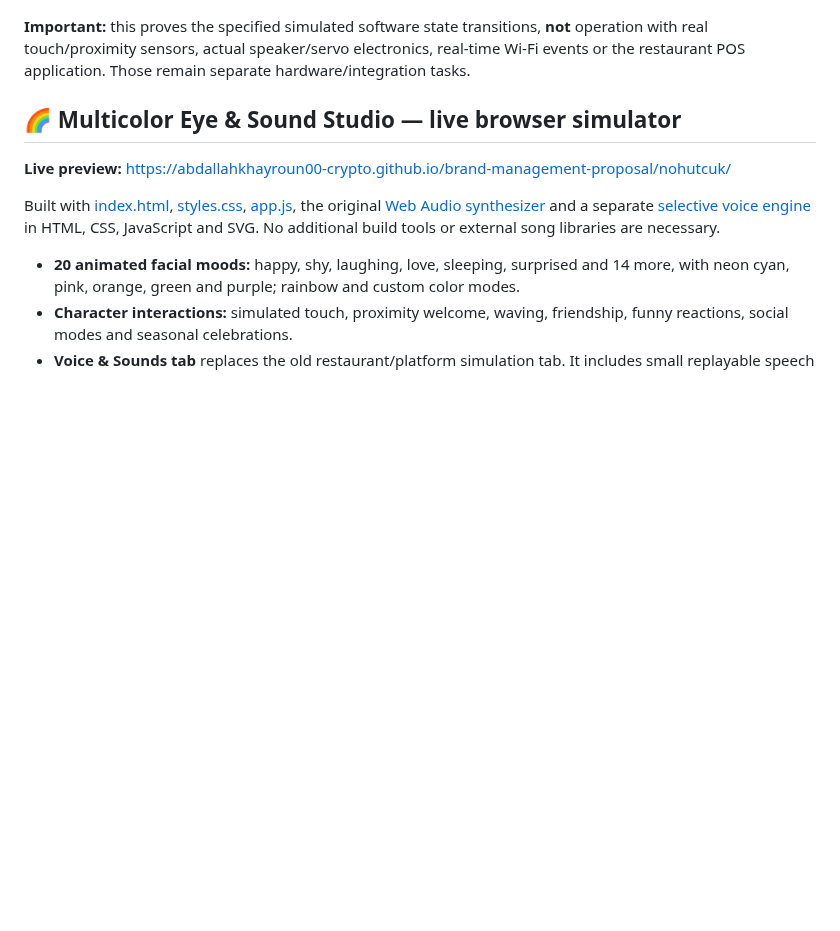
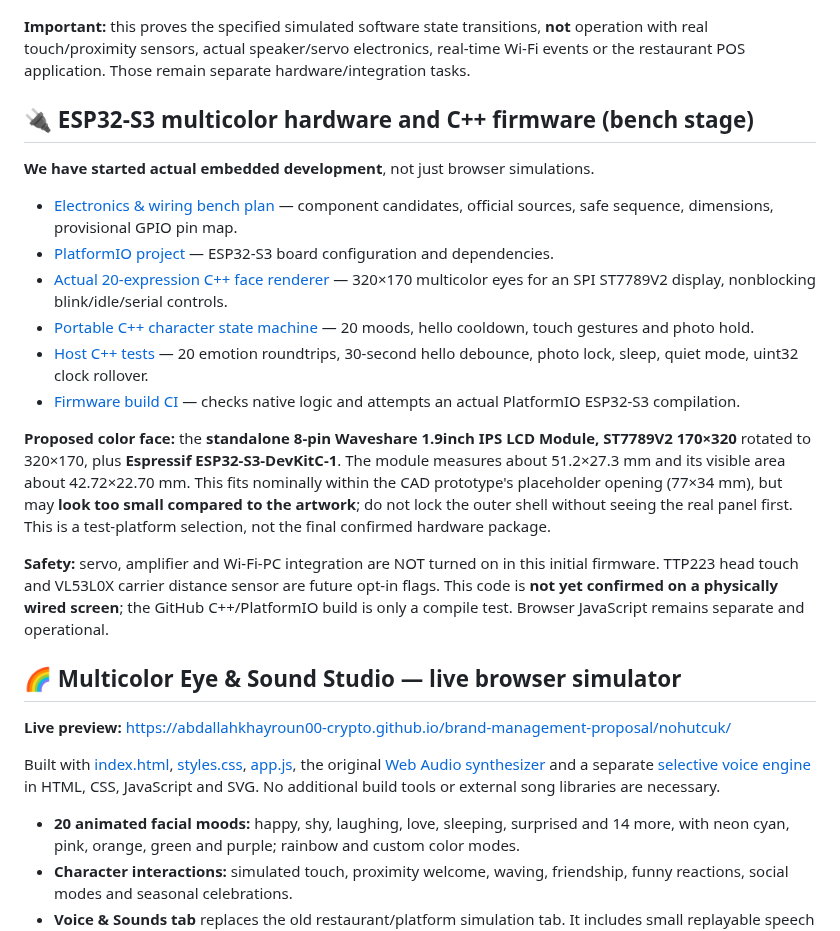
Before and after one commit to abdallahkhayroun00-crypto/brand-management-proposal, a Markdown page: nohutcuk/README.md, the part around the change. GitHub-like rendering; blank space fills up the shorter version.

Commit message:
docs(nohutcuk): record first physical screen selection and C++ hardware bench work

```diff
--- a/nohutcuk/README.md
+++ b/nohutcuk/README.md
@@ -19,6 +19,21 @@ The mascot now includes a completely simulated operating-day rule engine in [day
 - Automated acceptance: `node nohutcuk/tests/day.mjs` plus `node nohutcuk/tests/smoke.mjs` for UI wiring. GitHub Actions runs both.
 
 **Important:** this proves the specified simulated software state transitions, **not** operation with real touch/proximity sensors, actual speaker/servo electronics, real-time Wi-Fi events or the restaurant POS application. Those remain separate hardware/integration tasks.
+
+## 🔌 ESP32-S3 multicolor hardware and C++ firmware (bench stage)
+
+**We have started actual embedded development**, not just browser simulations.
+
+- [Electronics & wiring bench plan](docs/ELECTRONICS_BENCH.md) — component candidates, official sources, safe sequence, dimensions, provisional GPIO pin map.
+- [PlatformIO project](firmware/) — ESP32-S3 board configuration and dependencies.
+- [Actual 20-expression C++ face renderer](firmware/src/main.cpp) — 320×170 multicolor eyes for an SPI ST7789V2 display, nonblocking blink/idle/serial controls.
+- [Portable C++ character state machine](firmware/include/character.hpp) — 20 moods, hello cooldown, touch gestures and photo hold.
+- [Host C++ tests](firmware/tests/character_test.cpp) — 20 emotion roundtrips, 30-second hello debounce, photo lock, sleep, quiet mode, uint32 clock rollover.
+- [Firmware build CI](https://github.com/abdallahkhayroun00-crypto/brand-management-proposal/actions/workflows/nohutcuk-firmware.yml) — checks native logic and attempts an actual PlatformIO ESP32-S3 compilation.
+
+**Proposed color face:** the **standalone 8-pin Waveshare 1.9inch IPS LCD Module, ST7789V2 170×320** rotated to 320×170, plus **Espressif ESP32-S3-DevKitC-1**. The module measures about 51.2×27.3 mm and its visible area about 42.72×22.70 mm. This fits nominally within the CAD prototype's placeholder opening (77×34 mm), but may **look too small compared to the artwork**; do not lock the outer shell without seeing the real panel first. This is a test-platform selection, not the final confirmed hardware package.
+
+**Safety:** servo, amplifier and Wi-Fi-PC integration are NOT turned on in this initial firmware. TTP223 head touch and VL53L0X carrier distance sensor are future opt-in flags. This code is **not yet confirmed on a physically wired screen**; the GitHub C++/PlatformIO build is only a compile test. Browser JavaScript remains separate and operational.
 
 ## 🌈 Multicolor Eye & Sound Studio — live browser simulator
 
```
